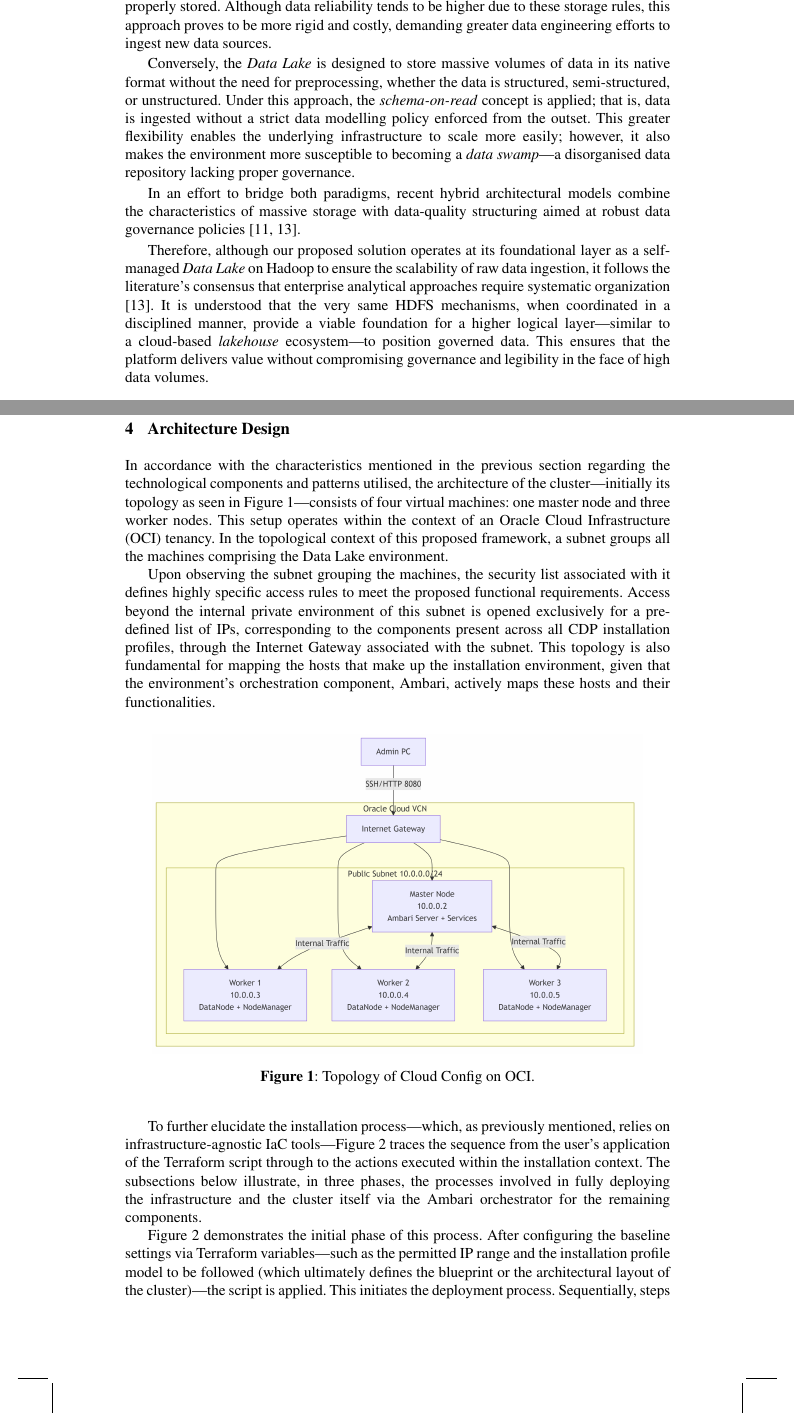
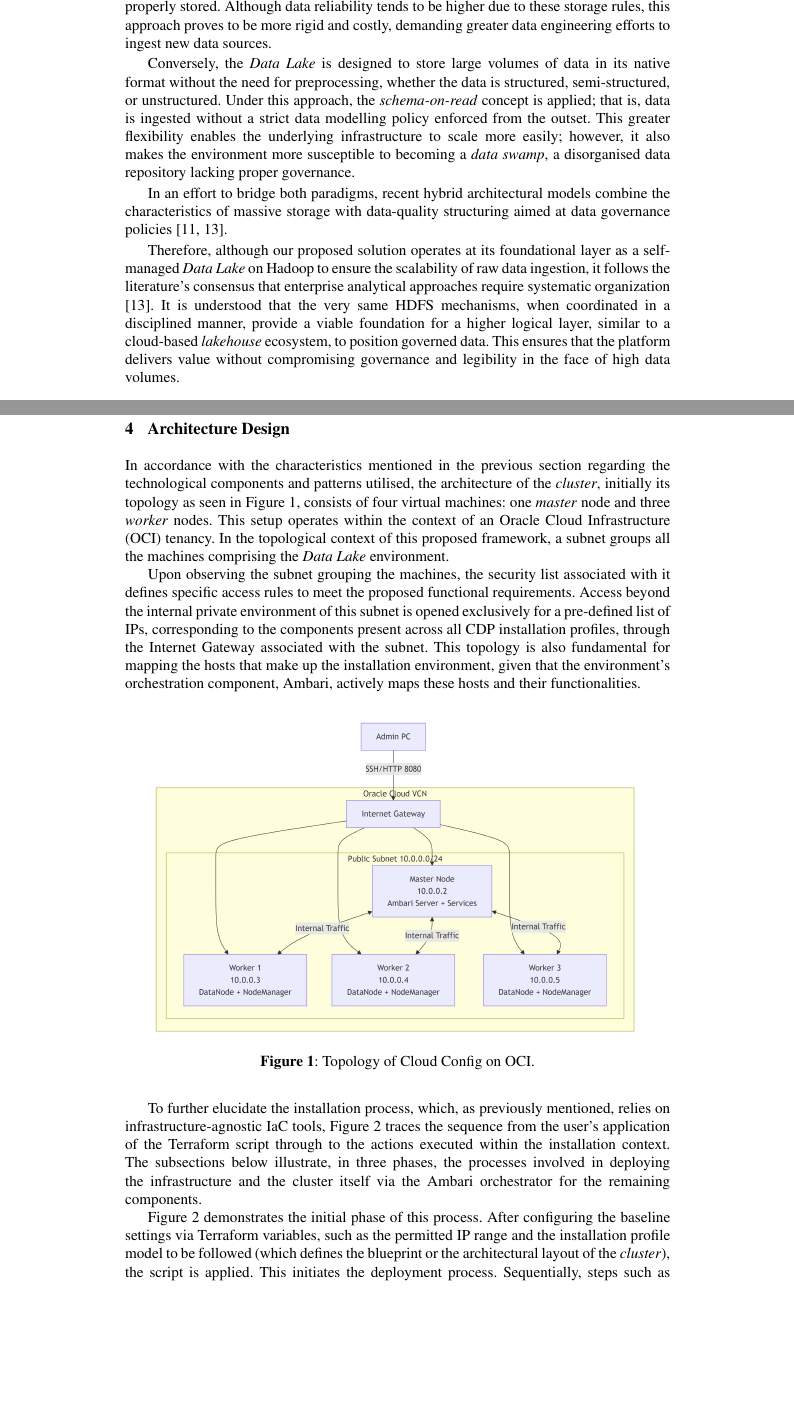
Before and after one commit to joaopfduarte/Article-CDP, a LaTeX document (main.tex, which reads content/02-Theoretical-Reference.tex, content/04-Architecture-Design.tex): two parts of pages 5 and 8 of 15, joined at a grey line, cut so that both start at the same text, the shorter picture padded with empty space. Compiled offline with pdfLaTeX.

Commit message:
padronização de estilo do texto

```diff
--- a/content/02-Theoretical-Reference.tex
+++ b/content/02-Theoretical-Reference.tex
@@ -42,11 +42,11 @@ However, even with initiatives that reduce deployment and operational friction,
 
 In the context of designing architectures for high-volume data processing, two paradigms are prominent: the \emph{Data Warehouse} (DW) and the \emph{Data Lake} (DL). The \emph{Data Warehouse} is well established as a repository optimised for \emph{Business Intelligence} (BI) workloads, strictly handling structured information. In this approach, the \emph{schema-on-write} concept is mandatory, meaning that all data must be cleaned, transformed, and modelled before being properly stored. Although data reliability tends to be higher due to these storage rules, this approach proves to be more rigid and costly, demanding greater data engineering efforts to ingest new data sources.
 
-Conversely, the \emph{Data Lake} is designed to store massive volumes of data in its native format without the need for preprocessing, whether the data is structured, semi-structured, or unstructured. Under this approach, the \emph{schema-on-read} concept is applied; that is, data is ingested without a strict data modelling policy enforced from the outset. This greater flexibility enables the underlying infrastructure to scale more easily; however, it also makes the environment more susceptible to becoming a \emph{data swamp}---a disorganised data repository lacking proper governance.
+Conversely, the \emph{Data Lake} is designed to store large volumes of data in its native format without the need for preprocessing, whether the data is structured, semi-structured, or unstructured. Under this approach, the \emph{schema-on-read} concept is applied; that is, data is ingested without a strict data modelling policy enforced from the outset. This greater flexibility enables the underlying infrastructure to scale more easily; however, it also makes the environment more susceptible to becoming a \emph{data swamp}, a disorganised data repository lacking proper governance.
 
-In an effort to bridge both paradigms, recent hybrid architectural models combine the characteristics of massive storage with data-quality structuring aimed at robust data governance policies \cite{nuthalapati2024architecting, sundar2022comprehensive}.
+In an effort to bridge both paradigms, recent hybrid architectural models combine the characteristics of massive storage with data-quality structuring aimed at data governance policies \cite{nuthalapati2024architecting, sundar2022comprehensive}.
 
-Therefore, although our proposed solution operates at its foundational layer as a self-managed \emph{Data Lake} on Hadoop to ensure the scalability of raw data ingestion, it follows the literature's consensus that enterprise analytical approaches require systematic organization \cite{sundar2022comprehensive}. It is understood that the very same HDFS mechanisms, when coordinated in a disciplined manner, provide a viable foundation for a higher logical layer---similar to a cloud-based \emph{lakehouse} ecosystem---to position governed data. This ensures that the platform delivers value without compromising governance and legibility in the face of high data volumes.
+Therefore, although our proposed solution operates at its foundational layer as a self-managed \emph{Data Lake} on Hadoop to ensure the scalability of raw data ingestion, it follows the literature's consensus that enterprise analytical approaches require systematic organization \cite{sundar2022comprehensive}. It is understood that the very same HDFS mechanisms, when coordinated in a disciplined manner, provide a viable foundation for a higher logical layer, similar to a cloud-based \emph{lakehouse} ecosystem, to position governed data. This ensures that the platform delivers value without compromising governance and legibility in the face of high data volumes.
 
 %%%%%%%%%%%%%%%%%%%%%%%%%%%%%%%%%%%%%%%%%%%%%%%%%%%%%%%%%%%%%%%%%%%%%%%%%%%%%%%%%%%%%%%%%%%%%%%%%%%%%%%%%%%%%%%%%%%
 \subsection{Infrastructure As Code (IaC)}
--- a/content/04-Architecture-Design.tex
+++ b/content/04-Architecture-Design.tex
@@ -5,10 +5,10 @@
 
 \bnote{ATTENTION: References to figures fig:prov-terraform, fig:prov-os, and fig:prov-cluster are in the text but the images are not included in the LaTeX file with \texttt{\textbackslash begin\{figure\}}.}
 
-In accordance with the characteristics mentioned in the previous section regarding the technological components and patterns utilised, the architecture of the cluster—initially its topology as seen in Figure~\ref{fig:topology}—consists of four virtual machines: one master node and three worker nodes. This setup operates within the context of an Oracle Cloud Infrastructure (OCI) tenancy. In the topological context of this proposed framework, a subnet groups all the machines comprising the Data Lake environment.
+In accordance with the characteristics mentioned in the previous section regarding the technological components and patterns utilised, the architecture of the \emph{cluster}, initially its topology as seen in Figure~\ref{fig:topology}, consists of four virtual machines: one \emph{master} node and three \emph{worker} nodes. This setup operates within the context of an Oracle Cloud Infrastructure (OCI) tenancy. In the topological context of this proposed framework, a subnet groups all the machines comprising the \emph{Data Lake} environment.
 %
 
-Upon observing the subnet grouping the machines, the security list associated with it defines highly specific access rules to meet the proposed functional requirements. Access beyond the internal private environment of this subnet is opened exclusively for a pre-defined list of IPs, corresponding to the components present across all CDP installation profiles, through the Internet Gateway associated with the subnet. This topology is also fundamental for mapping the hosts that make up the installation environment, given that the environment's orchestration component, Ambari, actively maps these hosts and their functionalities.
+Upon observing the subnet grouping the machines, the security list associated with it defines specific access rules to meet the proposed functional requirements. Access beyond the internal private environment of this subnet is opened exclusively for a pre-defined list of IPs, corresponding to the components present across all CDP installation profiles, through the Internet Gateway associated with the subnet. This topology is also fundamental for mapping the hosts that make up the installation environment, given that the environment's orchestration component, Ambari, actively maps these hosts and their functionalities.
 
 \begin{figure}[htbp]
     \centering
@@ -17,7 +17,7 @@ Upon observing the subnet grouping the machines, the security list associated wi
      \label{fig:topology}
 \end{figure}
 
-To further elucidate the installation process—which, as previously mentioned, relies on infrastructure-agnostic IaC tools—Figure~\ref{fig:prov-terraform} traces the sequence from the user's application of the Terraform script through to the actions executed within the installation context. The subsections below illustrate, in three phases, the processes involved in fully deploying the infrastructure and the cluster itself via the Ambari orchestrator for the remaining components.
+To further elucidate the installation process, which, as previously mentioned, relies on infrastructure-agnostic IaC tools, Figure~\ref{fig:prov-terraform} traces the sequence from the user's application of the Terraform script through to the actions executed within the installation context. The subsections below illustrate, in three phases, the processes involved in deploying the infrastructure and the cluster itself via the Ambari orchestrator for the remaining components.
 
 %
 \begin{figure}[htbp]
@@ -27,10 +27,10 @@ To further elucidate the installation process—which, as previously mentioned,
   \label{fig:prov-terraform}
 \end{figure}
 
-Figure~\ref{fig:prov-terraform} demonstrates the initial phase of this process. After configuring the baseline settings via Terraform variables—such as the permitted IP range and the installation profile model to be followed (which ultimately defines the blueprint or the architectural layout of the cluster)—the script is applied. This initiates the deployment process. Sequentially, steps such as generating the TLS RSA key pair, and provisioning the network layer (including the Virtual Cloud Network, Subnets, Security List, and Internet Gateway) as well as the compute nodes are executed.
+Figure~\ref{fig:prov-terraform} demonstrates the initial phase of this process. After configuring the baseline settings via Terraform variables, such as the permitted IP range and the installation profile model to be followed (which defines the blueprint or the architectural layout of the \emph{cluster}), the script is applied. This initiates the deployment process. Sequentially, steps such as generating the TLS RSA key pair, and provisioning the network layer (including the Virtual Cloud Network, Subnets, Security List, and Internet Gateway) as well as the compute nodes are executed.
 %
 
-An important detail in this stage is the file upload process to the master machine's temporary directory. Files used for interacting with the Ambari API, alongside the playbooks subsequently used by Ansible for the internal configuration of the machines, are securely copied over.
+An important detail in this stage is the file upload process to the \emph{master} machine's temporary directory. Files used for interacting with the Ambari API, alongside the playbooks subsequently used by Ansible for the internal configuration of the machines, are securely copied over.
 
 \begin{figure}[htbp]
   \centering
```
Also changed, not shown: content/01-introduction.tex (+3 -3 lines), content/02-Theoretical-Reference.tex (6 more changed lines), content/04-Architecture-Design.tex (10 more changed lines).
